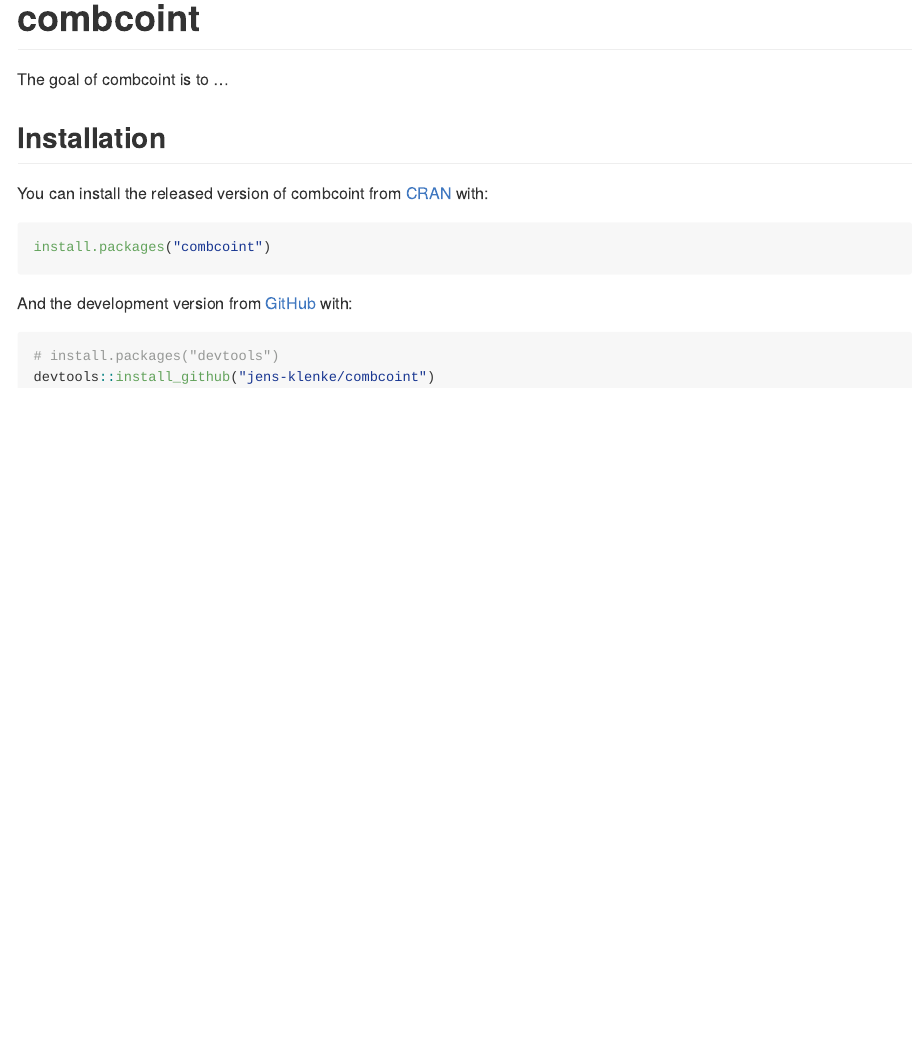
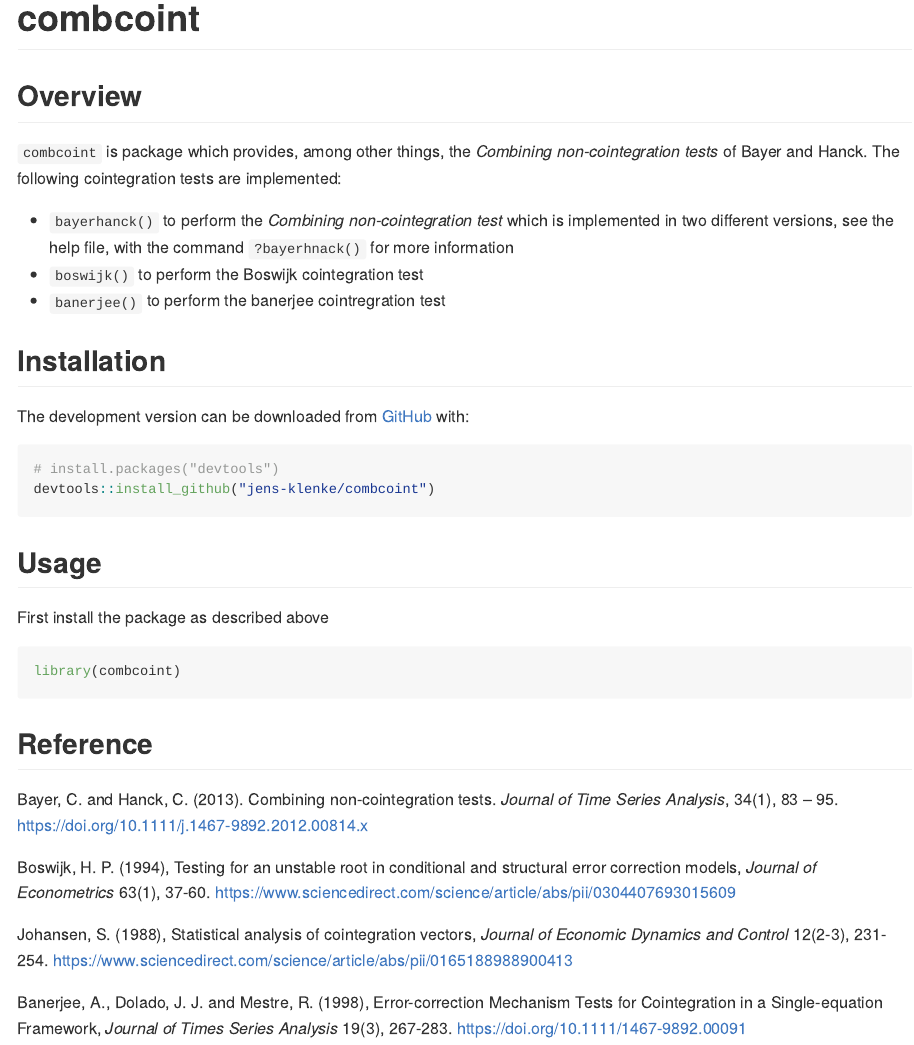
Before and after one commit to Allisterh/Cointegration_combcoint, an R Markdown document (README.Rmd): the page in a window 1100 px wide, from its top. Rendered offline with R 4.5, knitr and Pandoc, with nearby package versions; badge pictures from the web are left out.

Commit message:
readme update

````diff
--- a/README.Rmd
+++ b/README.Rmd
@@ -19,19 +19,49 @@ knitr::opts_chunk$set(
 [![R-CMD-check](https://github.com/jens-klenke/combcoint/workflows/R-CMD-check/badge.svg)](https://github.com/jens-klenke/combcoint/actions)
 <!-- badges: end -->
 
-The goal of combcoint is to ...
+## Overview
+
+`combcoint` is package which provides, among other things, the _Combining non-cointegration tests_ of Bayer and Hanck. The following cointegration tests are implemented:
+
+* `bayerhanck()` to perform the _Combining non-cointegration test_ which is implemented in two different versions, see the help file, with the command `?bayerhnack()` for more information
+* `boswijk()` to perform the Boswijk cointegration test
+* `banerjee()` to perform the banerjee cointregration test
+
 
 ## Installation
 
+<!--
 You can install the released version of combcoint from [CRAN](https://CRAN.R-project.org) with:
 
 ```{r eval = FALSE}
 install.packages("combcoint")
 ```
+-->
 
-And the development version from [GitHub](https://github.com/) with:
+The development version can be downloaded from [GitHub](https://github.com/jens-klenke/combcoint) with:
 
 ```{r eval = FALSE}
 # install.packages("devtools")
 devtools::install_github("jens-klenke/combcoint")
 ```
+
+## Usage
+
+First install the package as described above
+
+```{r, message = FALSE, eval = FALSE}
+library(combcoint)
+
+```
+
+
+## Reference
+
+Bayer, C. and Hanck, C. (2013). Combining non-cointegration tests. _Journal of Time Series Analysis_, 34(1), 83 -- 95. [https://doi.org/10.1111/j.1467-9892.2012.00814.x](https://doi.org/10.1111/j.1467-9892.2012.00814.x)
+
+Boswijk, H. P. (1994), Testing for an unstable root in conditional and structural error correction models, _Journal of Econometrics_ 63(1), 37-60.
+[https://www.sciencedirect.com/science/article/abs/pii/0304407693015609](https://www.sciencedirect.com/science/article/abs/pii/0304407693015609)
+
+Johansen, S. (1988), Statistical analysis of cointegration vectors, _Journal of Economic Dynamics and Control_ 12(2-3), 231-254. [https://www.sciencedirect.com/science/article/abs/pii/0165188988900413](https://www.sciencedirect.com/science/article/abs/pii/0165188988900413)
+
+Banerjee, A., Dolado, J. J. and Mestre, R. (1998), Error-correction Mechanism Tests for Cointegration in a Single-equation Framework, _Journal of Times Series Analysis_ 19(3), 267-283. [https://doi.org/10.1111/1467-9892.00091](https://doi.org/10.1111/1467-9892.00091)
````
Also changed, not shown: R/boswijk.R (+0 -2 lines), README.md.
